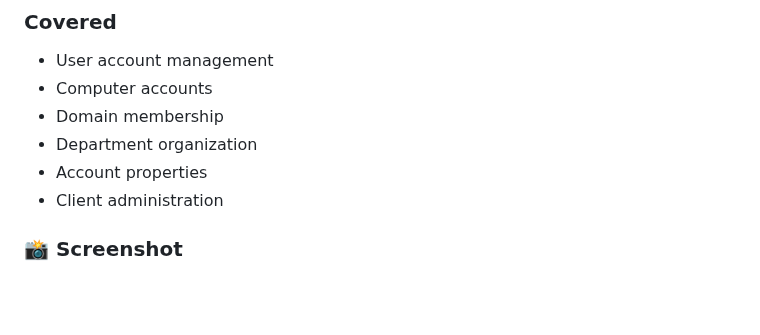
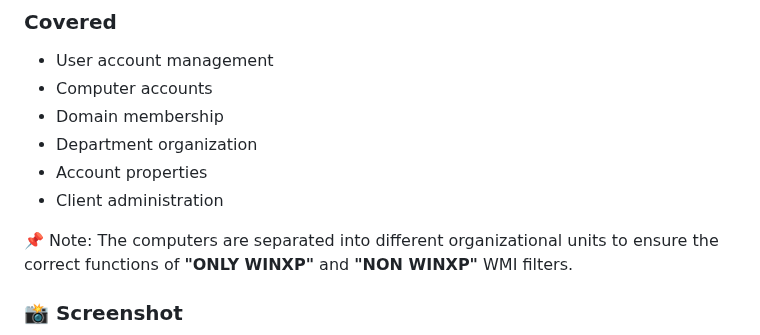
Before and after one commit to darwin642/CLOUD-DEVOPS-HOMELAB, a Markdown page: ad/readme.en.md, the part around the change. Drawn GitHub-style; blank space fills up the shorter version.

```diff
--- a/ad/readme.en.md
+++ b/ad/readme.en.md
@@ -105,6 +105,9 @@ Each department is organized within the Active Directory structure and users are
 * Department organization
 * Account properties
 * Client administration
+
+📌 Note:
+The computers are separated into different organizational units to ensure the correct functions of **"ONLY WINXP"** and **"NON WINXP"** WMI filters.
 
 ### 📸 Screenshot
 
```
